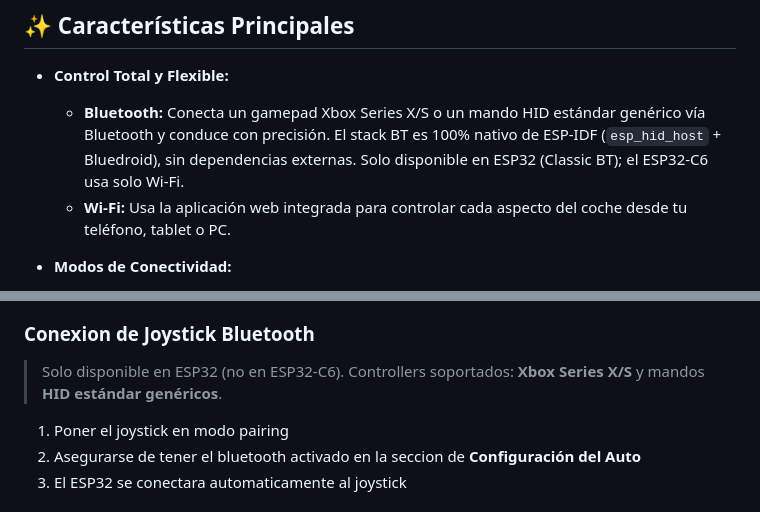
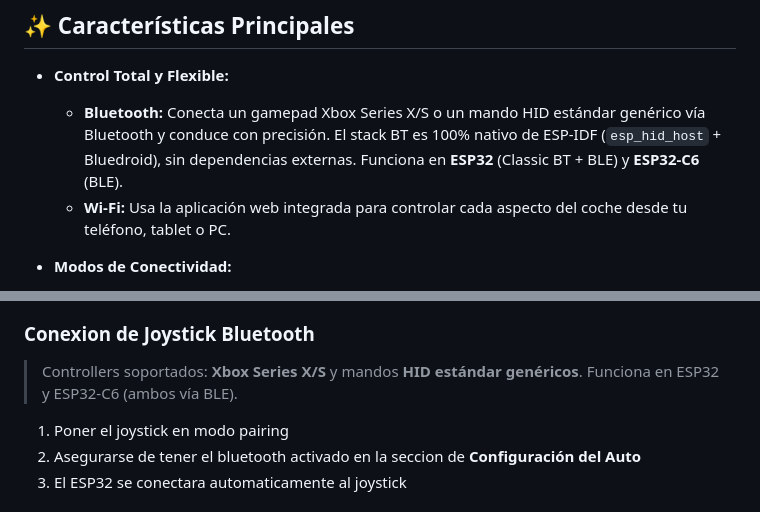
Before and after one commit to facundoAlmon/esprc-brain, a Markdown page: README.md, 2 parts joined by grey strips. GitHub-like rendering.

```diff
--- a/README.md
+++ b/README.md
@@ -47,7 +47,7 @@ Este no es solo un coche a RC, es una plataforma abierta para que puedas experim
 ## ✨ Características Principales
 
 -   **Control Total y Flexible:**
-    -   **Bluetooth:** Conecta un gamepad Xbox Series X/S o un mando HID estándar genérico vía Bluetooth y conduce con precisión. El stack BT es 100% nativo de ESP-IDF (`esp_hid_host` + Bluedroid), sin dependencias externas. Solo disponible en ESP32 (Classic BT); el ESP32-C6 usa solo Wi-Fi.
+    -   **Bluetooth:** Conecta un gamepad Xbox Series X/S o un mando HID estándar genérico vía Bluetooth y conduce con precisión. El stack BT es 100% nativo de ESP-IDF (`esp_hid_host` + Bluedroid), sin dependencias externas. Funciona en **ESP32** (Classic BT + BLE) y **ESP32-C6** (BLE).
     -   **Wi-Fi:** Usa la aplicación web integrada para controlar cada aspecto del coche desde tu teléfono, tablet o PC.
 
 -   **Modos de Conectividad:**
@@ -180,7 +180,7 @@ Por defecto, el ESP32 se inicia en **Modo Access Point (AP)**.
 
 ### Conexion de Joystick Bluetooth
 
-> Solo disponible en ESP32 (no en ESP32-C6). Controllers soportados: **Xbox Series X/S** y mandos **HID estándar genéricos**.
+> Controllers soportados: **Xbox Series X/S** y mandos **HID estándar genéricos**. Funciona en ESP32 y ESP32-C6 (ambos vía BLE).
 
 1. Poner el joystick en modo pairing
 2. Asegurarse de tener el bluetooth activado en la seccion de **Configuración del Auto**
```
Also changed, not shown: CLAUDE.md (+24 -5 lines), README.en.md (+2 -2 lines).
